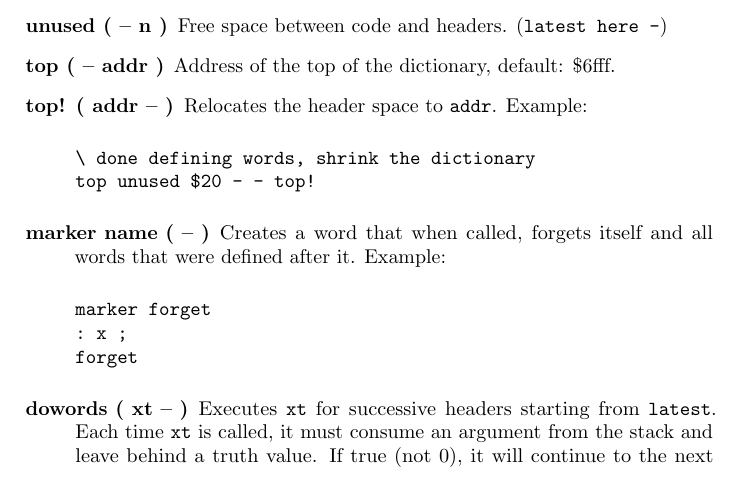
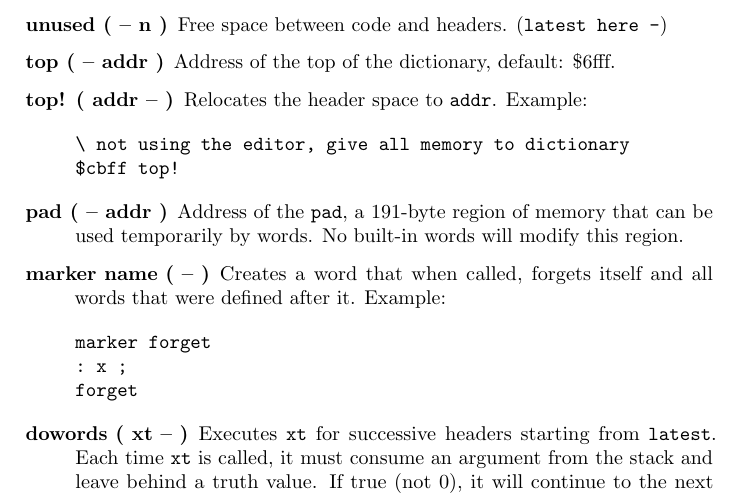
Before and after one commit to jkotlinski/durexforth, a LaTeX thesis (docs/manual.tex, which reads docs/words.tex): part of page 21 of 33, cut so that both start at the same text. Compiled offline with pdfLaTeX.

Commit message:
Fixes #257 and more clearly documents TOP!

```diff
--- a/docs/words.tex
+++ b/docs/words.tex
@@ -369,10 +369,11 @@ Note: Words that are followed by \texttt{:noname} will appear at the end of that
 \item[top! ( addr -- )] Relocates the header space to \texttt{addr}. Example:
 
 \begin{verbatim}
-\ done defining words, shrink the dictionary
-top unused $20 - - top!
+\ not using the editor, give all memory to dictionary
+$cbff top!
 \end{verbatim}
 
+\item[pad ( -- addr )] Address of the \texttt{pad}, a 191-byte region of memory that can be used temporarily by words. No built-in words will modify this region.
 \item[marker name ( -- )] Creates a word that when called, forgets itself and all words that were defined after it. Example:
 
 \begin{verbatim}
```
